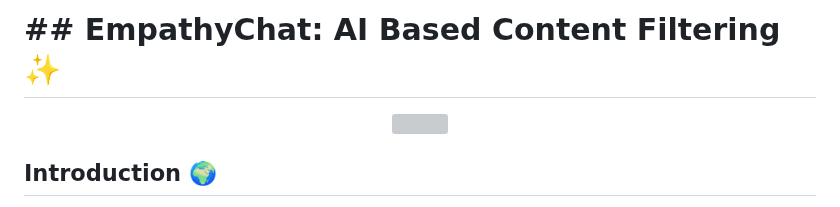
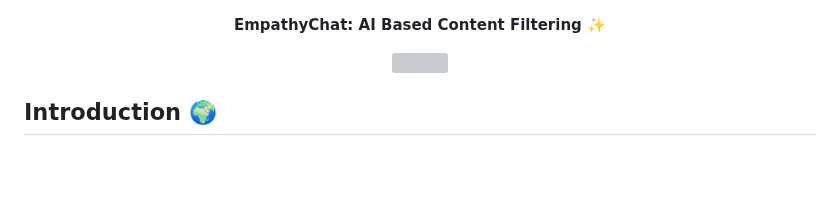
Before and after one commit to ANUJT65/EmpathyChat, a Markdown page: README.md, the part around the change. Drawn GitHub-style; blank space fills up the shorter version; grey boxes are pictures that could not be loaded.

```diff
--- a/README.md
+++ b/README.md
@@ -1,6 +1,7 @@
-#                                         ## EmpathyChat: AI Based Content Filtering ✨
+
 
 <div align="center">
+  <p><b>EmpathyChat: AI Based Content Filtering ✨</b></p>
   <img src="https://github.com/user-attachments/assets/aabb3ec1-a78e-4bbb-9460-e18b611b9092" width="500"/>
 </div>
 
```
